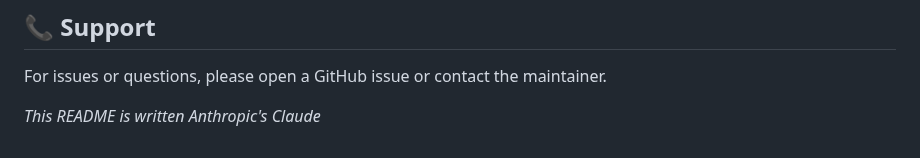
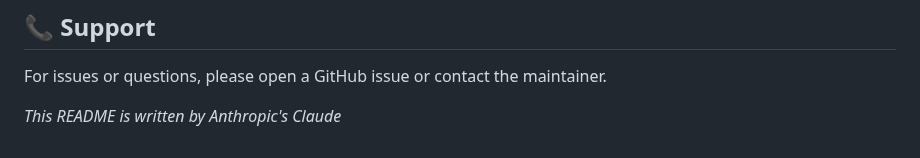
Before and after one commit to yossifibrahem/FIX-LLM, a Markdown page: README.md, the part around the change. GitHub-like rendering.

```diff
--- a/README.md
+++ b/README.md
@@ -128,4 +128,4 @@ Contributions are welcome! Please feel free to submit a Pull Request.
 ## 📞 Support
 For issues or questions, please open a GitHub issue or contact the maintainer.
 
-*This README is written Anthropic's Claude*
+*This README is written by Anthropic's Claude*
```
